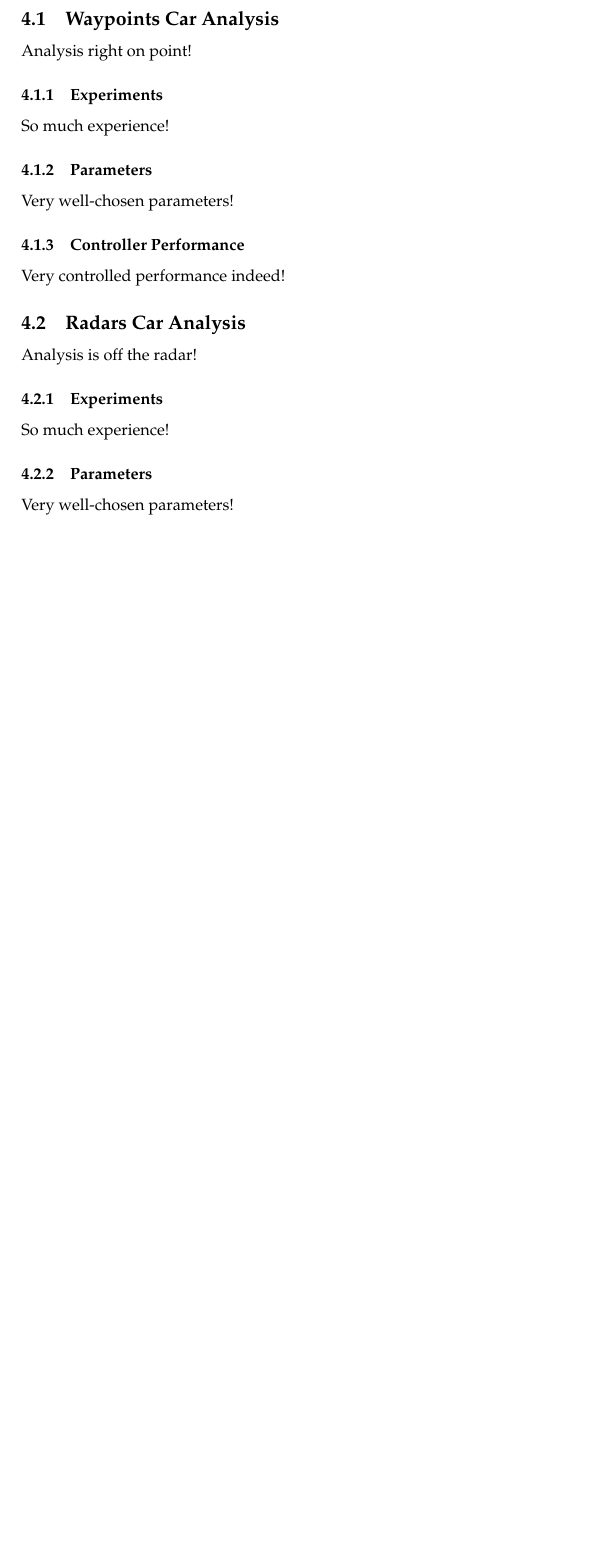
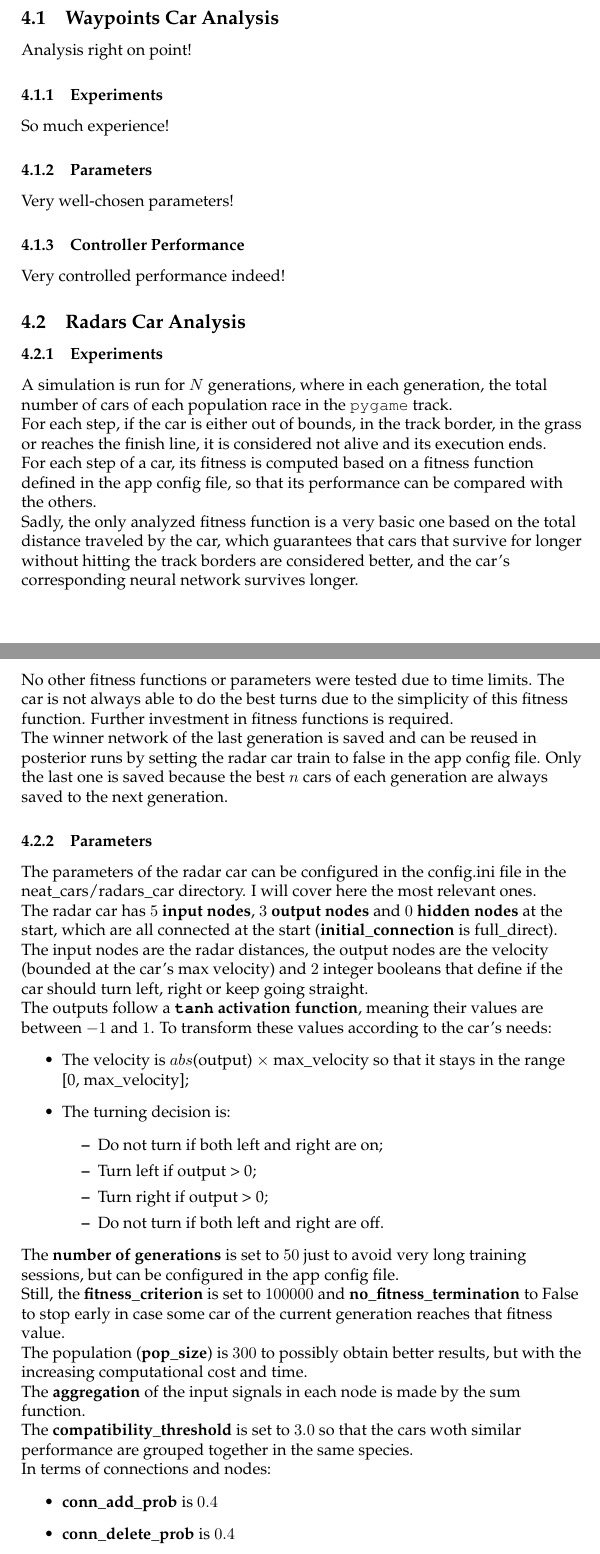
Before and after one commit to AgentF-OL/NEATRacingCars, a LaTeX document (docs/report.tex): part of page 2 of 2 before the commit and two parts of pages 2 and 3 of 4 after it, the two joined at a grey line, cut so that both start at the same text, the shorter picture padded with empty space. Compiled offline with pdfLaTeX.

Commit message:
Add radar car report sections

```diff
--- a/docs/report.tex
+++ b/docs/report.tex
@@ -122,16 +144,56 @@ Very controlled performance indeed!
 \subsection{Radars Car Analysis}
 \label{subsec:radars-car-analysis}
 
-Analysis is off the radar!
-
 %------------------------------------ Experiments -----------------------------------%
 \subsubsection{Experiments}
 \label{subsubsec:radars-experiments}
 
-So much experience!
+A simulation is run for $N$ generations, where in each generation, the total number of cars of each population race in the \texttt{pygame} track.
+
+For each step, if the car is either out of bounds, in the track border, in the grass or reaches the finish line, it is considered not alive and its execution ends.
+
+For each step of a car, its fitness is computed based on a fitness function defined in the app config file, so that its performance can be compared with the others.
+
+Sadly, the only analyzed fitness function is a very basic one based on the total distance traveled by the car, which guarantees that cars that survive for longer without hitting the track borders are considered better, and the car's corresponding neural network survives longer.
+
+No other fitness functions or parameters were tested due to time limits. The car is not always able to do the best turns due to the simplicity of this fitness function. Further investment in fitness functions is required.
+
+The winner network of the last generation is saved and can be reused in posterior runs by setting the radar car train to false in the app config file. Only the last one is saved because the best $n$ cars of each generation are always saved to the next generation.
 
 %------------------------------------ Parameters ------------------------------------%
 \subsubsection{Parameters}
 \label{subsubsec:radars-parameters}
 
-Very well-chosen parameters!
+The parameters of the radar car can be configured in the config.ini file in the neat\_cars/radars\_car directory. I will cover here the most relevant ones.
+
+The radar car has $5$ \textbf{input nodes}, $3$ \textbf{output nodes} and $0$ \textbf{hidden nodes} at the start, which are all connected at the start (\textbf{initial\_connection} is full\_direct).
+
+The input nodes are the radar distances, the output nodes are the velocity (bounded at the car's max velocity) and $2$ integer booleans that define if the car should turn left, right or keep going straight.
+
+The outputs follow a \textbf{\texttt{tanh} activation function}, meaning their values are between $-1$ and $1$. To transform these values according to the car's needs:
+\begin{itemize}
+    \item The velocity is $abs$(output) $\times$ max\_velocity so that it stays in the range [0, max\_velocity];
+    \item The turning decision is:
+    \begin{itemize}
+        \item Do not turn if both left and right are on;
+        \item Turn left if output > 0;
+        \item Turn right if output > 0;
+        \item Do not turn if both left and right are off.
+    \end{itemize}
+\end{itemize}
+
+The \textbf{number of generations} is set to $50$ just to avoid very long training sessions, but can be configured in the app config file.
+
+Still, the \textbf{fitness\_criterion} is set to $100000$ and \textbf{no\_fitness\_termination} to False to stop early in case some car of the current generation reaches that fitness value.
+
+The population (\textbf{pop\_size}) is $300$ to possibly obtain better results, but with the increasing computational cost and time.
+
+The \textbf{aggregation} of the input signals in each node is made by the sum function.
+
+The \textbf{compatibility\_threshold} is set to $3.0$ so that the cars woth similar performance are grouped together in the same species.
+
+In terms of connections and nodes:
+\begin{itemize}
+    \item \textbf{conn\_add\_prob} is $0.4$
+    \item \textbf{conn\_delete\_prob} is $0.4$
+    \item \textbf{node\_add\_prob} is $0.15$
```
Also changed, not shown: docs/report.tex (45 more changed lines).
